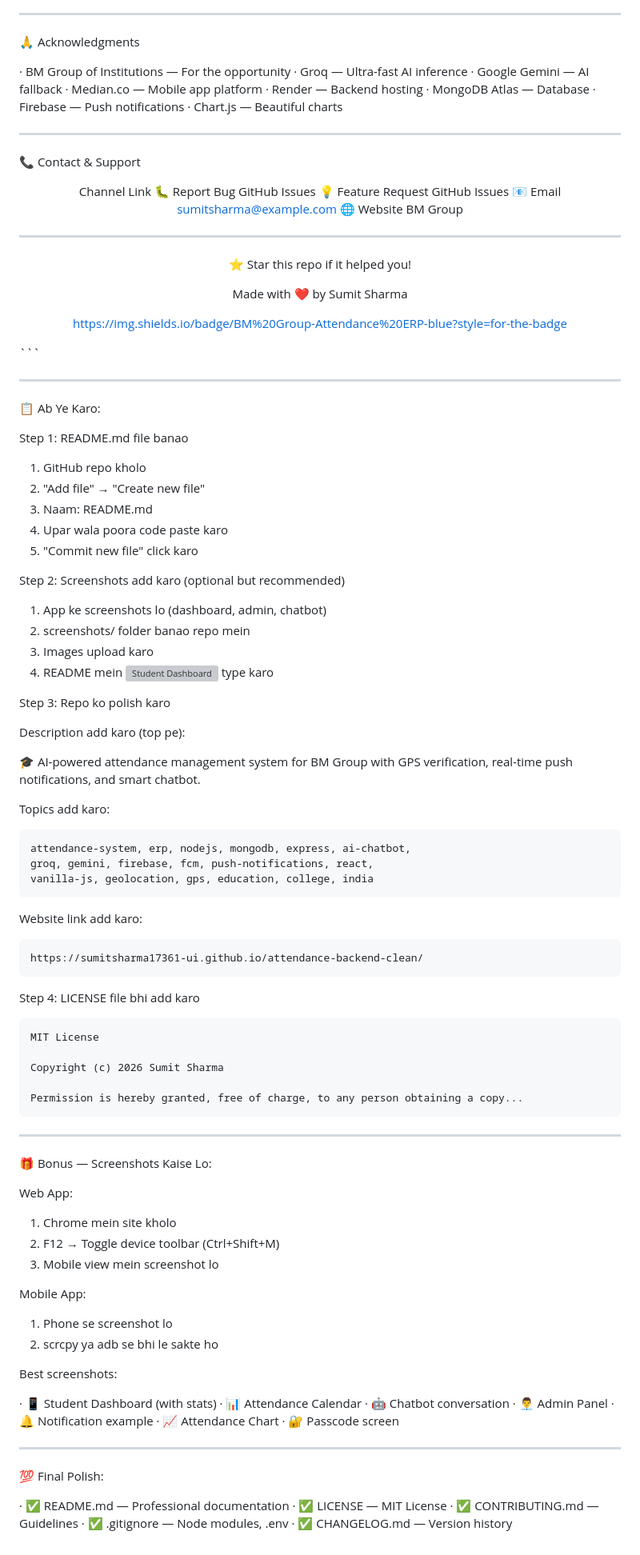
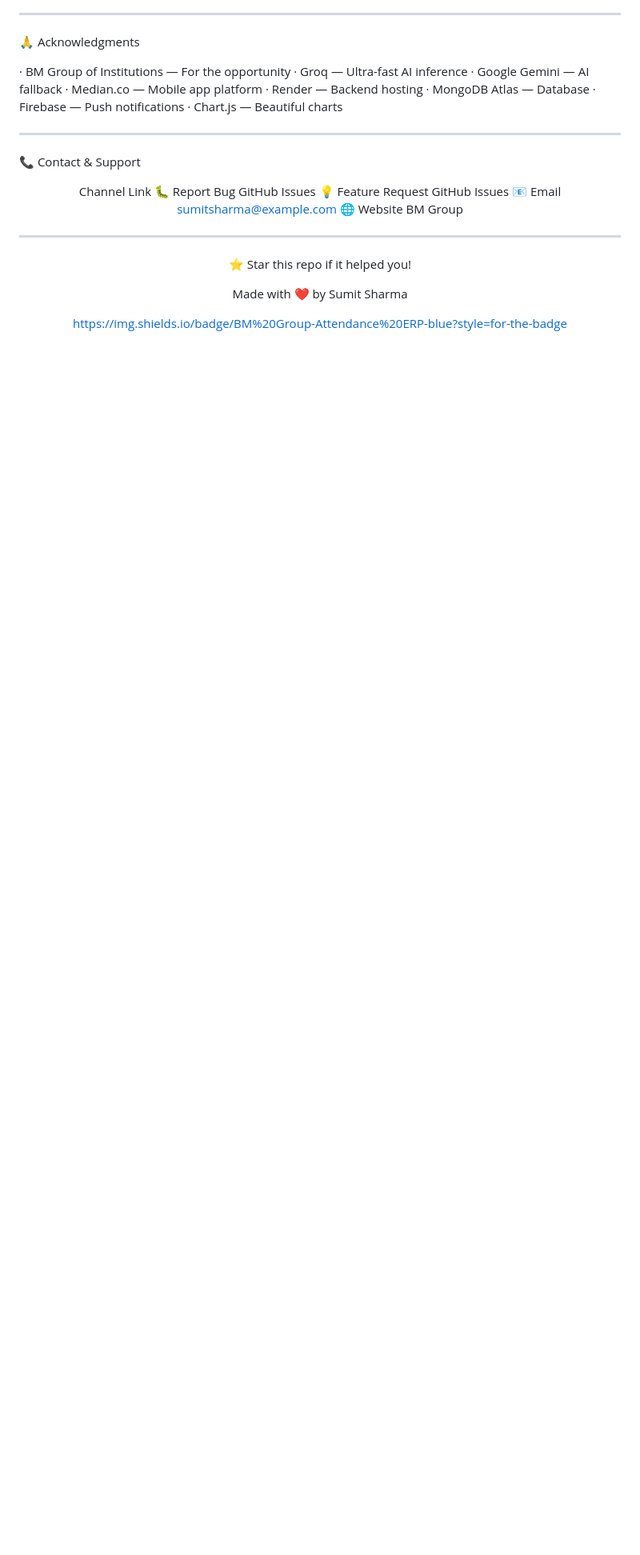
Before and after one commit to sumitsharma17361-ui/attendance-backend-clean, a Markdown page: README.md, the part around one of its changes. Shown at 80% size. Rendered like a GitHub page; blank space fills up the shorter version; grey boxes are pictures that could not be loaded.

````diff
--- a/README.md
+++ b/README.md
@@ -913,88 +912,3 @@ Made with ❤️ by Sumit Sharma
 https://img.shields.io/badge/BM%20Group-Attendance%20ERP-blue?style=for-the-badge
 
 </div>
-```
-
----
-
-📋 Ab Ye Karo:
-
-Step 1: README.md file banao
-
-1. GitHub repo kholo
-2. "Add file" → "Create new file"
-3. Naam: README.md
-4. Upar wala poora code paste karo
-5. "Commit new file" click karo
-
-Step 2: Screenshots add karo (optional but recommended)
-
-1. App ke screenshots lo (dashboard, admin, chatbot)
-2. screenshots/ folder banao repo mein
-3. Images upload karo
-4. README mein ![Student Dashboard](screenshots/dashboard.png) type karo
-
-Step 3: Repo ko polish karo
-
-Description add karo (top pe):
-
-🎓 AI-powered attendance management system for BM Group with GPS verification, real-time push notifications, and smart chatbot.
-
-Topics add karo:
-
-```
-attendance-system, erp, nodejs, mongodb, express, ai-chatbot,
-groq, gemini, firebase, fcm, push-notifications, react,
-vanilla-js, geolocation, gps, education, college, india
-```
-
-Website link add karo:
-
-```
-https://sumitsharma17361-ui.github.io/attendance-backend-clean/
-```
-
-Step 4: LICENSE file bhi add karo
-
-```
-MIT License
-
-Copyright (c) 2026 Sumit Sharma
-
-Permission is hereby granted, free of charge, to any person obtaining a copy...
-```
-
----
-
-🎁 Bonus — Screenshots Kaise Lo:
-
-Web App:
-
-1. Chrome mein site kholo
-2. F12 → Toggle device toolbar (Ctrl+Shift+M)
-3. Mobile view mein screenshot lo
-
-Mobile App:
-
-1. Phone se screenshot lo
-2. scrcpy ya adb se bhi le sakte ho
-
-Best screenshots:
-
-· 📱 Student Dashboard (with stats)
-· 📊 Attendance Calendar
-· 🤖 Chatbot conversation
-· 👨‍💼 Admin Panel
-· 🔔 Notification example
-· 📈 Attendance Chart
-· 🔐 Passcode screen
-
----
-
-💯 Final Polish:
-
-· ✅ README.md — Professional documentation
-· ✅ LICENSE — MIT License
-· ✅ CONTRIBUTING.md — Guidelines
-· ✅ .gitignore — Node modules, .env
-· ✅ CHANGELOG.md — Version history
````
Also changed, not shown: other parts of README.md (+4 -5 lines).
